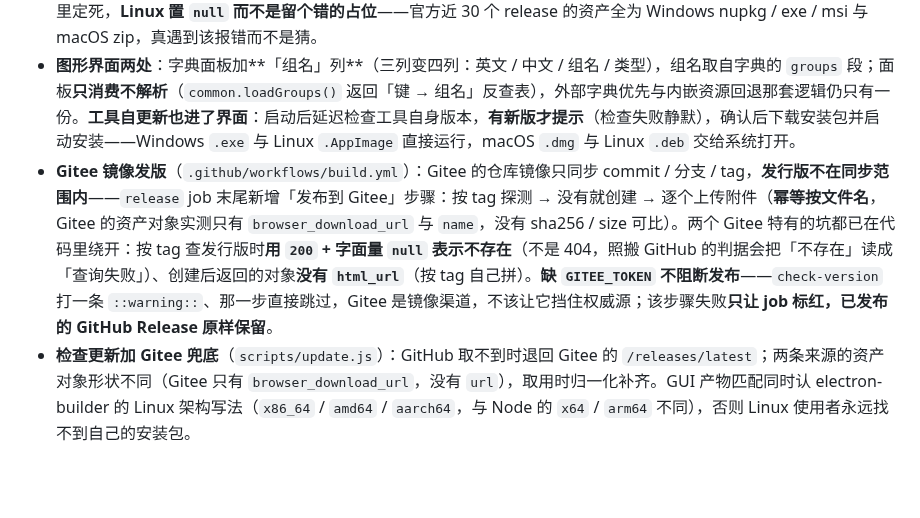
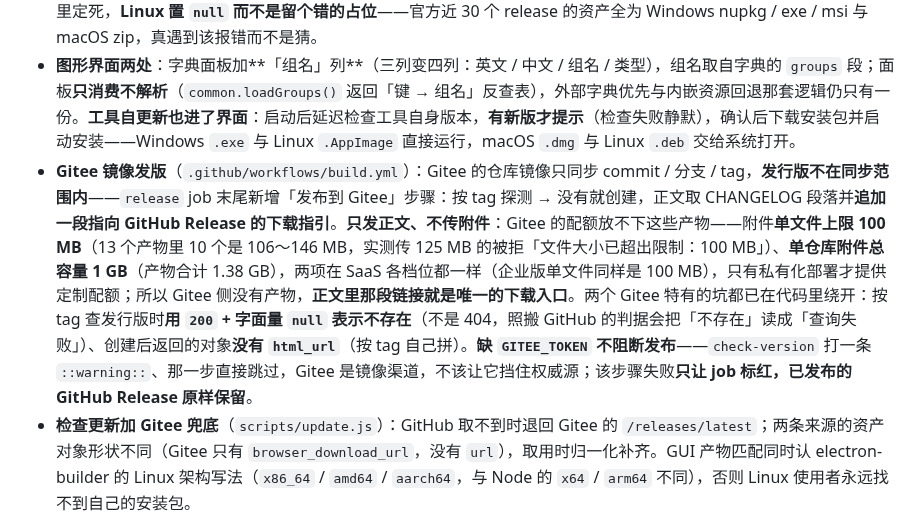
Before and after one commit to lldwb/github-desktop-zh-cn, a Markdown page: CHANGELOG.md, the part around the change. GitHub-like rendering; blank space fills up the shorter version.

Commit message:
docs(changelog): 修正 0.3.0 条目里 Gitee 发版的描述
条目原文写「逐个上传附件（幂等按文件名）」，而 Gitee 的配额根本放不下这些
产物（附件单文件上限 100 MB，13 个产物里 10 个是 106～146 MB；单仓库附件总
容量 1 GB，产物合计 1.38 GB），实际实现已改为「只发正文 + 下载指引」。

按 AGENTS.md「发版条目一经创建不得修改，发版后发现的补充只能记入下一个版本
的条目」，这处修正本该记入 0.3.1；本次是用户明确要求修改，作为例外处理。

只改描述：不动 package.json 的版本号、不动任何代码；本提交落在 tag v0.3.0
之后，改的不是 tag 指向的那份内容，产物不受影响。

```diff
--- a/CHANGELOG.md
+++ b/CHANGELOG.md
@@ -13,7 +13,7 @@
 - **CI 定时自动产出字典**（`scripts/dict-auto.js` + `.github/workflows/dict-auto.yml`）：取两平台官方产物 → 以历史字典的键为锚逐条核对新产物里的形态（继承）→ 官方新增的 JSX 文案走 AI 翻译 → `dict-edit` 事务写入 → 推断组名 → 干跑校验。**已有字典的版本直接跳过**（幂等），传多个版本按升序逐个产出，可**回填历史版本**。候选口径只收 JSX 侧：实测 3.6.6 macOS 产物，字面量侧 1714 条候选里 1138 条是枚举值（`Canceled`）、事件名（`PageDown`）、注册表配置（`VSCodium`）、URL 片段这类噪声，JSX 文本节点侧 150 条里 130 条命中既有字典。已有字典另支持 `--on-exist=diff|overwrite` 两种重跑模式（`diff` 全程不写盘）。
 - **官方产物按需提取**（`scripts/release-assets.js`）：不下载整包，用 HTTP Range 先取尾部窗口解析 zip 中央目录拿到条目偏移与压缩方式，再对目标条目发起 Range 请求 + `inflateRaw` 解压，零依赖。平台产物路径在 `PLATFORM_SPECS` 里定死，**Linux 置 `null` 而不是留个错的占位**——官方近 30 个 release 的资产全为 Windows nupkg / exe / msi 与 macOS zip，真遇到该报错而不是猜。
 - **图形界面两处**：字典面板加**「组名」列**（三列变四列：英文 / 中文 / 组名 / 类型），组名取自字典的 `groups` 段；面板**只消费不解析**（`common.loadGroups()` 返回「键 → 组名」反查表），外部字典优先与内嵌资源回退那套逻辑仍只有一份。**工具自更新也进了界面**：启动后延迟检查工具自身版本，**有新版才提示**（检查失败静默），确认后下载安装包并启动安装——Windows `.exe` 与 Linux `.AppImage` 直接运行，macOS `.dmg` 与 Linux `.deb` 交给系统打开。
-- **Gitee 镜像发版**（`.github/workflows/build.yml`）：Gitee 的仓库镜像只同步 commit / 分支 / tag，**发行版不在同步范围内**——`release` job 末尾新增「发布到 Gitee」步骤：按 tag 探测 → 没有就创建 → 逐个上传附件（**幂等按文件名**，Gitee 的资产对象实测只有 `browser_download_url` 与 `name`，没有 sha256 / size 可比）。两个 Gitee 特有的坑都已在代码里绕开：按 tag 查发行版时**用 `200` + 字面量 `null` 表示不存在**（不是 404，照搬 GitHub 的判据会把「不存在」读成「查询失败」）、创建后返回的对象**没有 `html_url`**（按 tag 自己拼）。**缺 `GITEE_TOKEN` 不阻断发布**——`check-version` 打一条 `::warning::`、那一步直接跳过，Gitee 是镜像渠道，不该让它挡住权威源；该步骤失败**只让 job 标红，已发布的 GitHub Release 原样保留**。
+- **Gitee 镜像发版**（`.github/workflows/build.yml`）：Gitee 的仓库镜像只同步 commit / 分支 / tag，**发行版不在同步范围内**——`release` job 末尾新增「发布到 Gitee」步骤：按 tag 探测 → 没有就创建，正文取 CHANGELOG 段落并**追加一段指向 GitHub Release 的下载指引**。**只发正文、不传附件**：Gitee 的配额放不下这些产物——附件**单文件上限 100 MB**（13 个产物里 10 个是 106～146 MB，实测传 125 MB 的被拒「文件大小已超出限制：100 MB」）、**单仓库附件总容量 1 GB**（产物合计 1.38 GB），两项在 SaaS 各档位都一样（企业版单文件同样是 100 MB），只有私有化部署才提供定制配额；所以 Gitee 侧没有产物，**正文里那段链接就是唯一的下载入口**。两个 Gitee 特有的坑都已在代码里绕开：按 tag 查发行版时**用 `200` + 字面量 `null` 表示不存在**（不是 404，照搬 GitHub 的判据会把「不存在」读成「查询失败」）、创建后返回的对象**没有 `html_url`**（按 tag 自己拼）。**缺 `GITEE_TOKEN` 不阻断发布**——`check-version` 打一条 `::warning::`、那一步直接跳过，Gitee 是镜像渠道，不该让它挡住权威源；该步骤失败**只让 job 标红，已发布的 GitHub Release 原样保留**。
 - **检查更新加 Gitee 兜底**（`scripts/update.js`）：GitHub 取不到时退回 Gitee 的 `/releases/latest`；两条来源的资产对象形状不同（Gitee 只有 `browser_download_url`，没有 `url`），取用时归一化补齐。GUI 产物匹配同时认 electron-builder 的 Linux 架构写法（`x86_64` / `amd64` / `aarch64`，与 Node 的 `x64` / `arm64` 不同），否则 Linux 使用者永远找不到自己的安装包。
 - **运维探针固化**（`build/tools/`）：把 CI / Release 的中间过程脚本固化成**匿名只读、零依赖、路径参数化**的探针——CI 运行概览与 job 步骤明细、按 run id 直查、轮询等待、已发布 Release 的附件与上传者核对、产物命名回归（`pickAsset` 只挑 cli、`pickGuiAsset` 只挑 gui，含反向用例）、workflow 体检（`run:` 块逐个 `bash -n` + YAML 禁忌）、**替换判定**（打出某处文案的前后上下文，并标出查表 / 比较 / 模块导出名 / switch 分支等高危上下文，判断仍由人做）。路径一律参数化——写死的话换台机器就跑不起来，而「能不能跑起来」正是探针有没有价值的全部。
 
```
